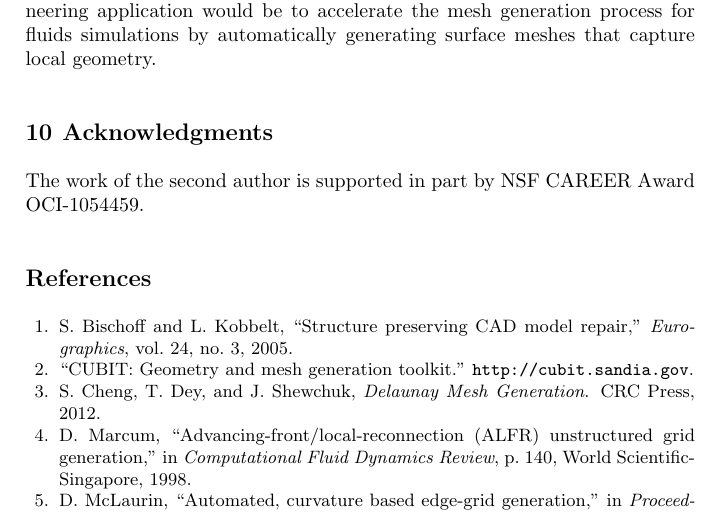
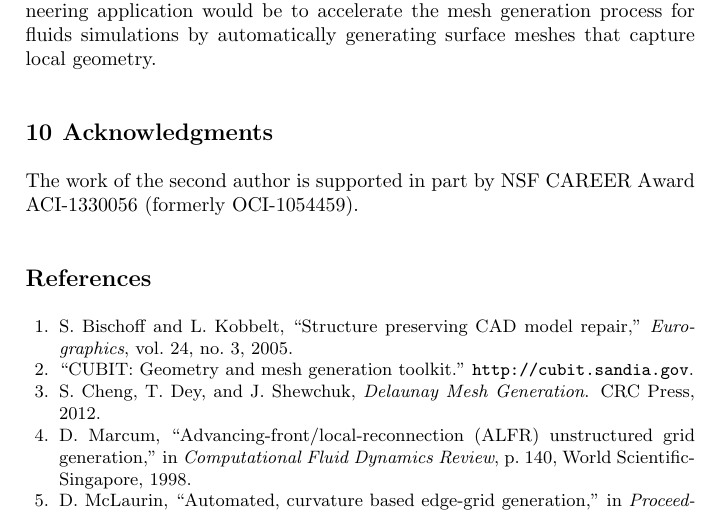
Before and after one commit to davidom/Optimal_Edge_Grid, a LaTeX thesis (Document.tex, which reads Acknowledgments.tex): part of page 17 of 19, cut so that both start at the same text. Compiled offline with pdfLaTeX.

Commit message:
Updated grant number since it was assigned a new number upon transfer.

```diff
--- a/Acknowledgments.tex
+++ b/Acknowledgments.tex
@@ -1,4 +1,4 @@
 % Acknowledgments
 \section{Acknowledgments}
 The work of the second author is supported in part by NSF CAREER Award
-OCI-1054459.
+ACI-1330056 (formerly OCI-1054459).
```
